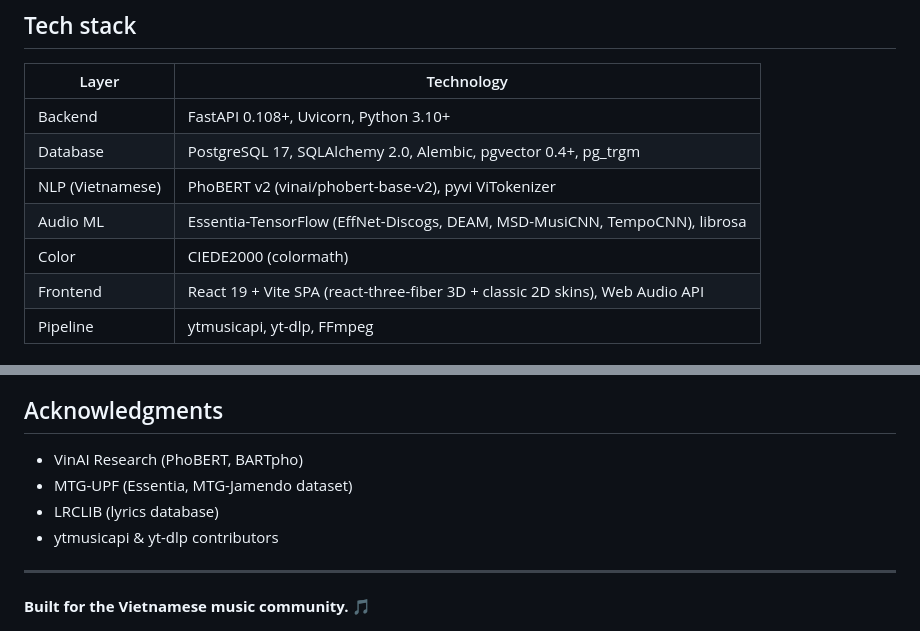
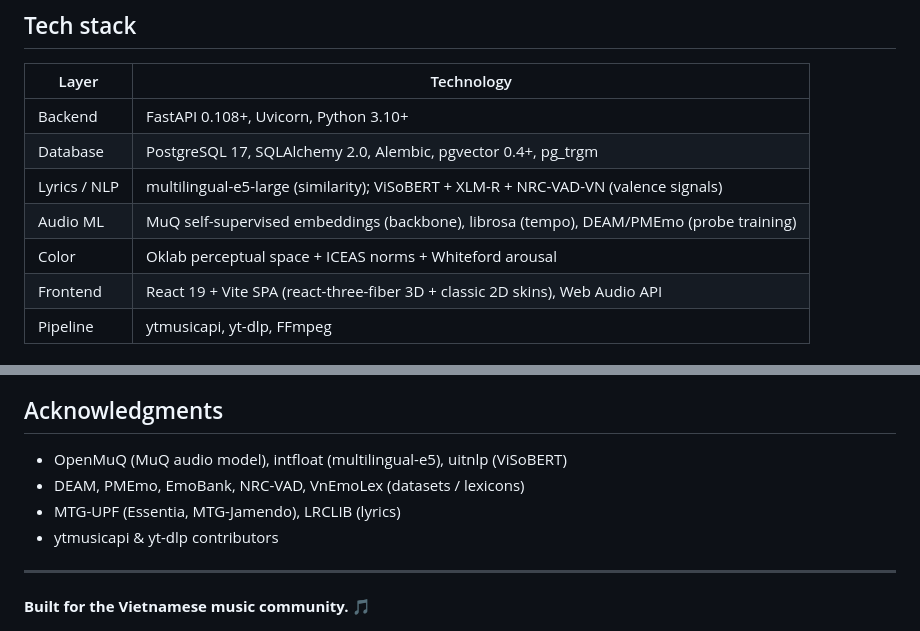
Before and after one commit to giaduocquach/Brightify, a Markdown page: README.md, 2 parts joined by grey strips. GitHub-like rendering.

```diff
--- a/README.md
+++ b/README.md
@@ -49,9 +45,9 @@ Data pipeline (7-phase strict-gate, resumable)
 |---|---|
 | Backend | FastAPI 0.108+, Uvicorn, Python 3.10+ |
 | Database | PostgreSQL 17, SQLAlchemy 2.0, Alembic, pgvector 0.4+, pg_trgm |
-| NLP (Vietnamese) | PhoBERT v2 (vinai/phobert-base-v2), pyvi ViTokenizer |
-| Audio ML | Essentia-TensorFlow (EffNet-Discogs, DEAM, MSD-MusiCNN, TempoCNN), librosa |
-| Color | CIEDE2000 (colormath) |
+| Lyrics / NLP | multilingual-e5-large (similarity); ViSoBERT + XLM-R + NRC-VAD-VN (valence signals) |
+| Audio ML | MuQ self-supervised embeddings (backbone), librosa (tempo), DEAM/PMEmo (probe training) |
+| Color | Oklab perceptual space + ICEAS norms + Whiteford arousal |
 | Frontend | React 19 + Vite SPA (react-three-fiber 3D + classic 2D skins), Web Audio API |
 | Pipeline | ytmusicapi, yt-dlp, FFmpeg |
 
@@ -172,9 +169,9 @@ Full citations in [docs/RESEARCH_FOUNDATIONS.md](docs/RESEARCH_FOUNDATIONS.md).
 
 ## Acknowledgments
 
-- VinAI Research (PhoBERT, BARTpho)
-- MTG-UPF (Essentia, MTG-Jamendo dataset)
-- LRCLIB (lyrics database)
+- OpenMuQ (MuQ audio model), intfloat (multilingual-e5), uitnlp (ViSoBERT)
+- DEAM, PMEmo, EmoBank, NRC-VAD, VnEmoLex (datasets / lexicons)
+- MTG-UPF (Essentia, MTG-Jamendo), LRCLIB (lyrics)
 - ytmusicapi & yt-dlp contributors
 
 ---
```
Also changed, not shown: other parts of README.md (+21 -24 lines).
